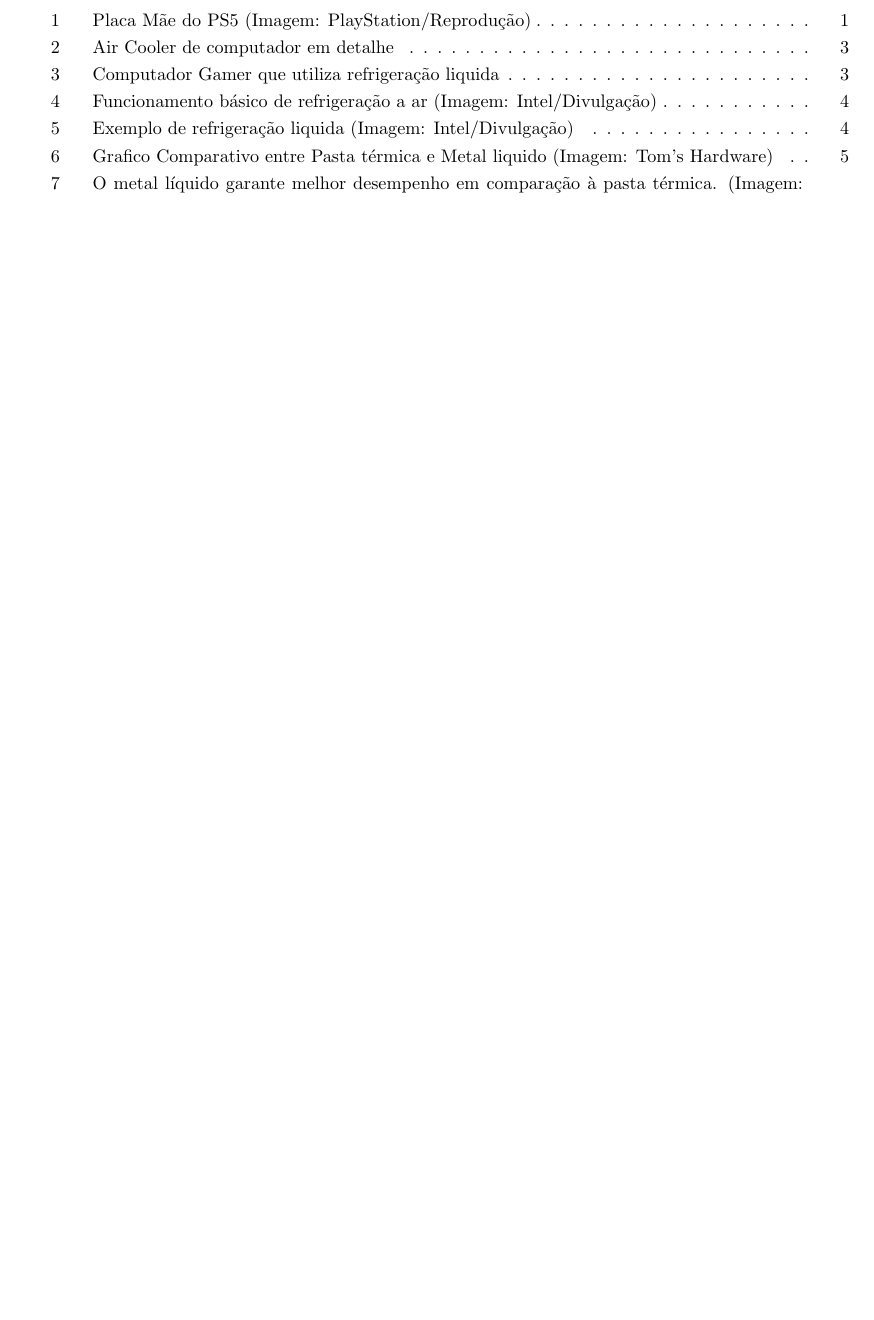
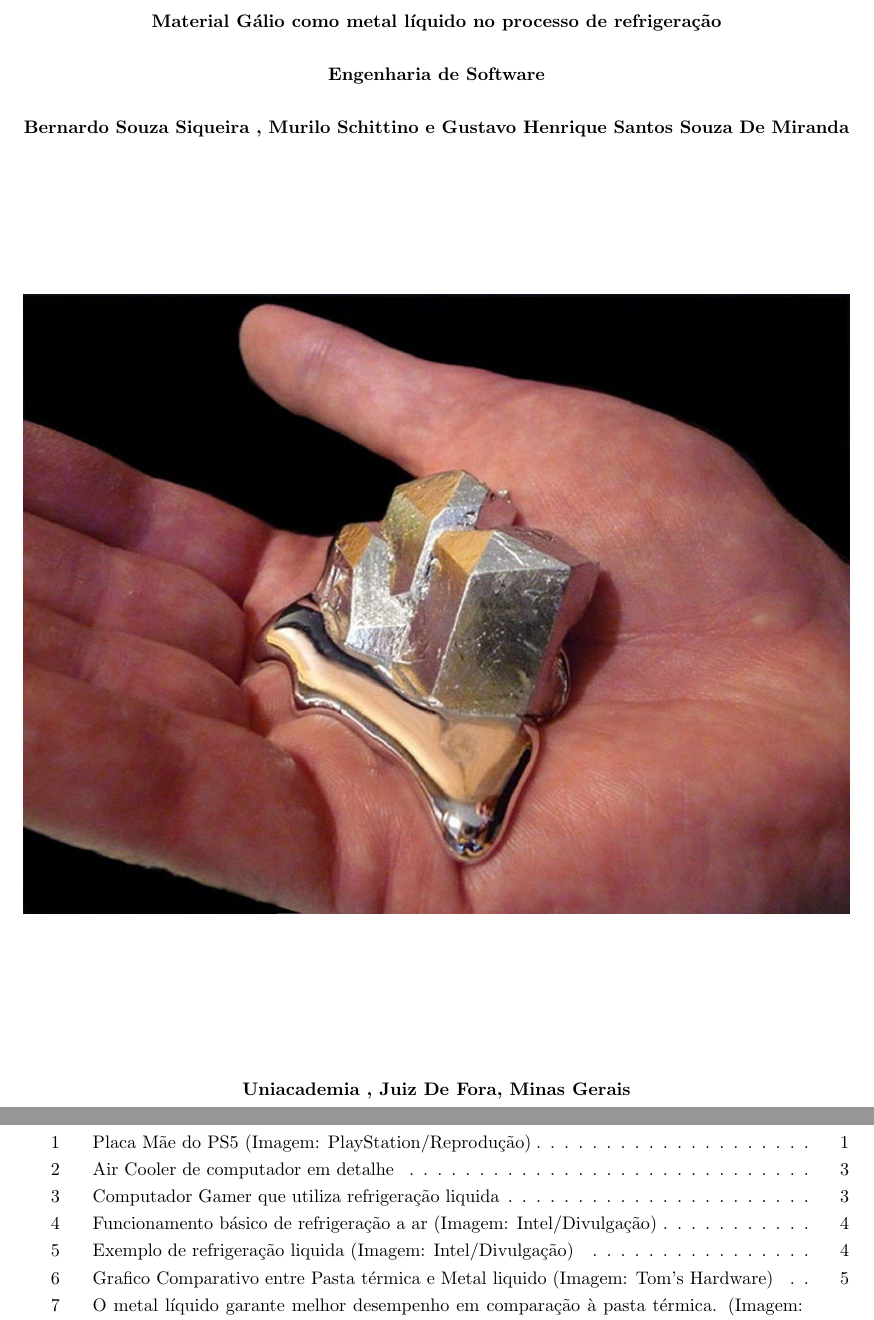
Before and after one commit to gmbrax/Trabalho-Ciencias-Materiais, a LaTeX document (Trabalho.tex): part of page 2 of 12 before the commit and two parts of pages 1 and 3 of 13 after it, the two joined at a grey line, cut at the place of the change, the shorter picture padded with empty space. Compiled offline with pdfLaTeX.

Commit message:
Adicionado a capa do trabalho

```diff
--- a/Trabalho.tex
+++ b/Trabalho.tex
@@ -11,6 +11,24 @@
 \onehalfspacing
 \begin{document}
 \pagenumbering{gobble}
+\begin{center}
+    \textbf{Material Gálio como metal líquido no processo de refrigeração}
+    \\
+    \vspace{0.5cm}
+    \textbf{Engenharia de Software}
+    \\
+    \vspace{0.5cm}
+    \textbf{Bernardo Souza Siqueira , Murilo Schittino e Gustavo Henrique Santos Souza De Miranda}
+    \\
+    \vspace{3cm}
+    \includegraphics[width=\textwidth]{gálio.png}
+    \\
+    \vspace{3cm}
+    \textbf{Uniacademia , Juiz De Fora, Minas Gerais}
+
+\end{center}
+\newpage
+
 \tableofcontents
 \newpage
 \listoffigures
```
Also changed, not shown: imgs/gálio.png (added).
